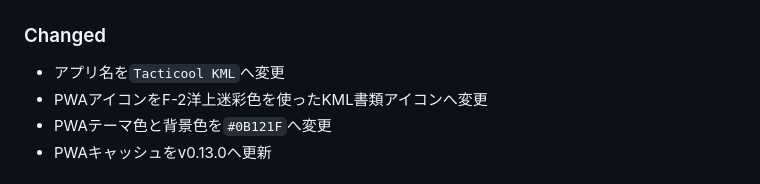
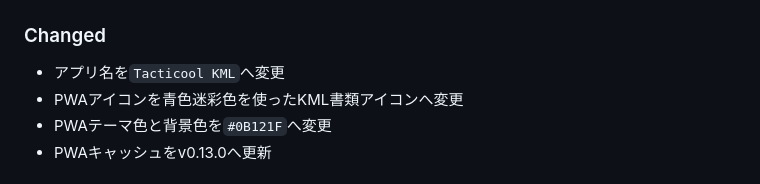
Before and after one commit to hemi-taro/tacticool-kml, a Markdown page: CHANGELOG.md, the part around the change. Rendered like a GitHub page.

Commit message:
Update PWA icon color in CHANGELOG

```diff
--- a/CHANGELOG.md
+++ b/CHANGELOG.md
@@ -46,7 +46,7 @@
 ### Changed
 
 - アプリ名を`Tacticool KML`へ変更
-- PWAアイコンをF-2洋上迷彩色を使ったKML書類アイコンへ変更
+- PWAアイコンを青色迷彩色を使ったKML書類アイコンへ変更
 - PWAテーマ色と背景色を`#0B121F`へ変更
 - PWAキャッシュをv0.13.0へ更新
 
```
